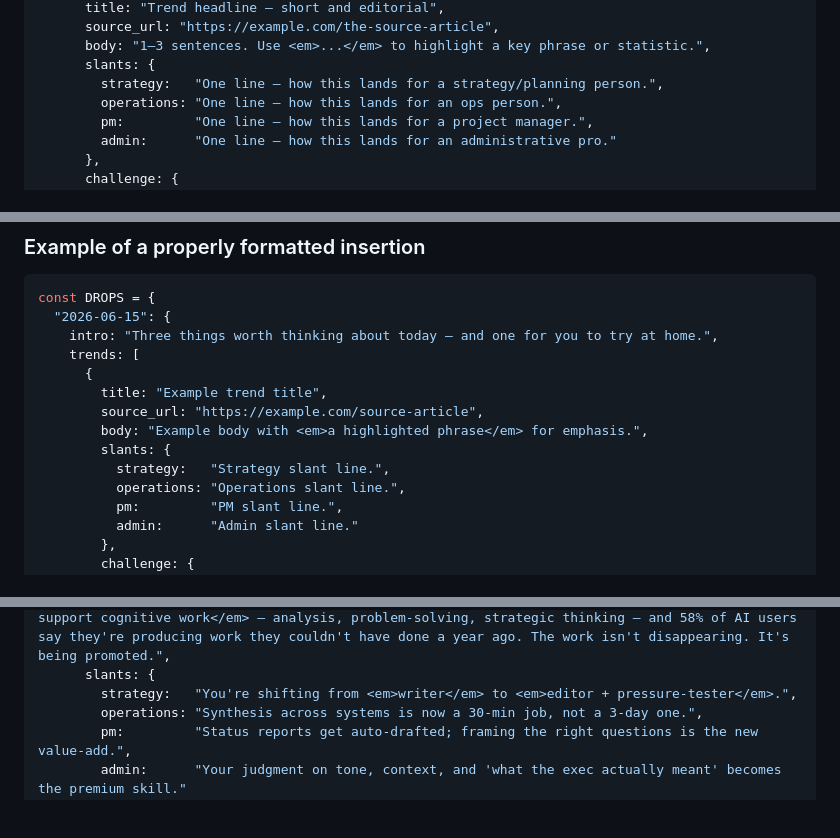
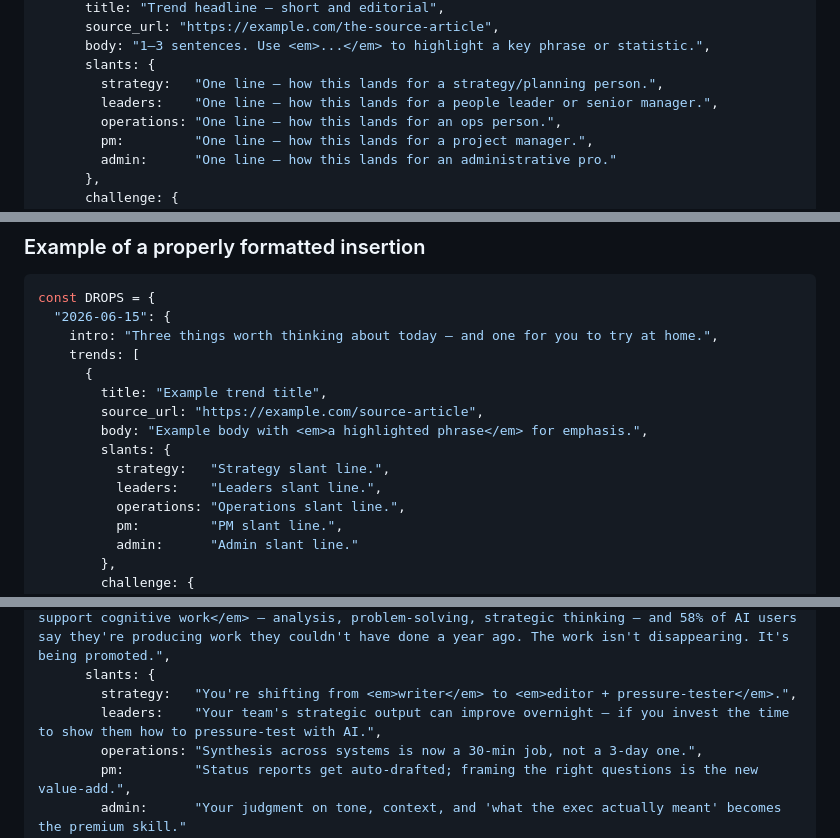
Before and after one commit to novalinkstudios/Industry-trends, a Markdown page: DAILY_DROP_SPEC.md, 3 parts joined by grey strips. Drawn GitHub-style; folded sections open; blank space fills up the shorter version.

```diff
--- a/DAILY_DROP_SPEC.md
+++ b/DAILY_DROP_SPEC.md
@@ -59,6 +59,7 @@ Each daily entry is a JavaScript object keyed by ISO date (`"YYYY-MM-DD"`) insid
       body: "1–3 sentences. Use <em>...</em> to highlight a key phrase or statistic.",
       slants: {
         strategy:   "One line — how this lands for a strategy/planning person.",
+        leaders:    "One line — how this lands for a people leader or senior manager.",
         operations: "One line — how this lands for an ops person.",
         pm:         "One line — how this lands for a project manager.",
         admin:      "One line — how this lands for an administrative pro."
@@ -218,6 +221,7 @@ const DROPS = {
         body: "Example body with <em>a highlighted phrase</em> for emphasis.",
         slants: {
           strategy:   "Strategy slant line.",
+          leaders:    "Leaders slant line.",
           operations: "Operations slant line.",
           pm:         "PM slant line.",
           admin:      "Admin slant line."
@@ -371,6 +375,7 @@ This is the seed entry already in the file. Use it as a reference for tone, leng
       body: "Microsoft's 2026 Work Trend Index just landed. <em>49% of Copilot conversations now support cognitive work</em> — analysis, problem-solving, strategic thinking — and 58% of AI users say they're producing work they couldn't have done a year ago. The work isn't disappearing. It's being promoted.",
       slants: {
         strategy:   "You're shifting from <em>writer</em> to <em>editor + pressure-tester</em>.",
+        leaders:    "Your team's strategic output can improve overnight — if you invest the time to show them how to pressure-test with AI.",
         operations: "Synthesis across systems is now a 30-min job, not a 3-day one.",
         pm:         "Status reports get auto-drafted; framing the right questions is the new value-add.",
         admin:      "Your judgment on tone, context, and 'what the exec actually meant' becomes the premium skill."
```
Also changed, not shown: other parts of DAILY_DROP_SPEC.md (+11 -6 lines).
